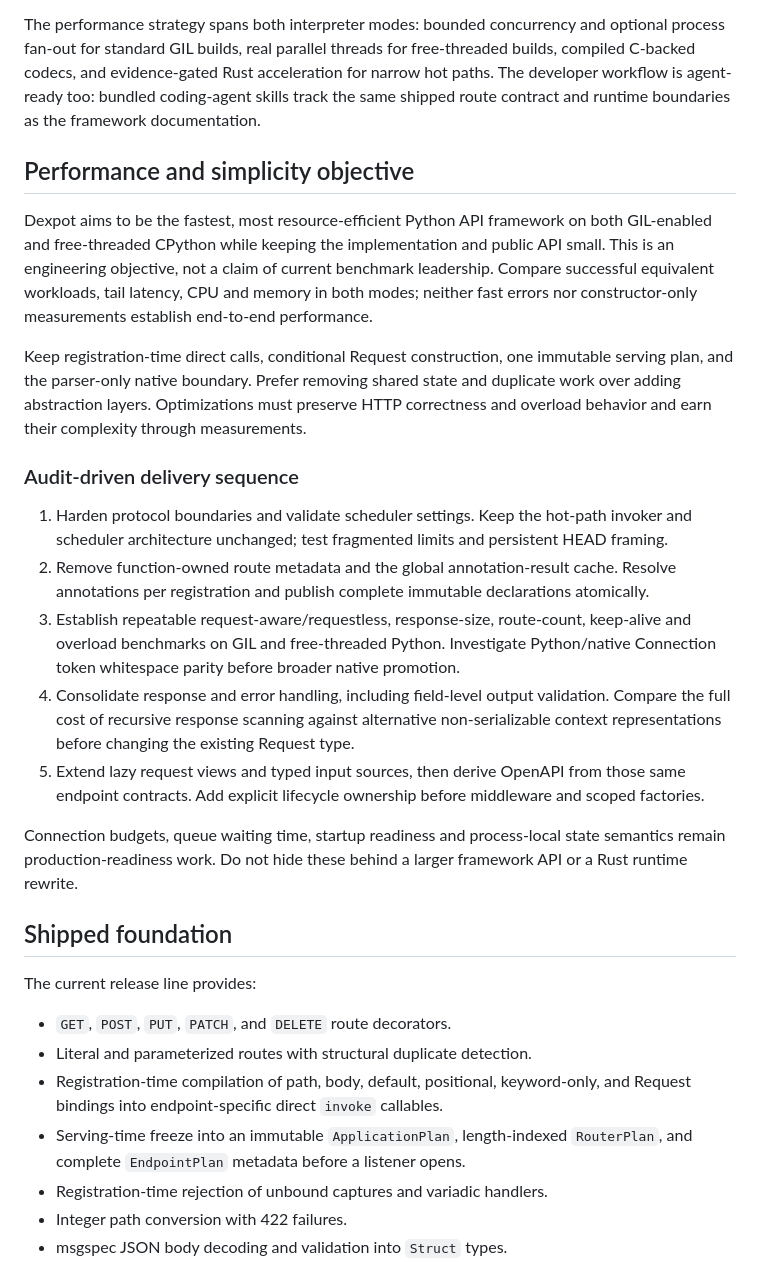
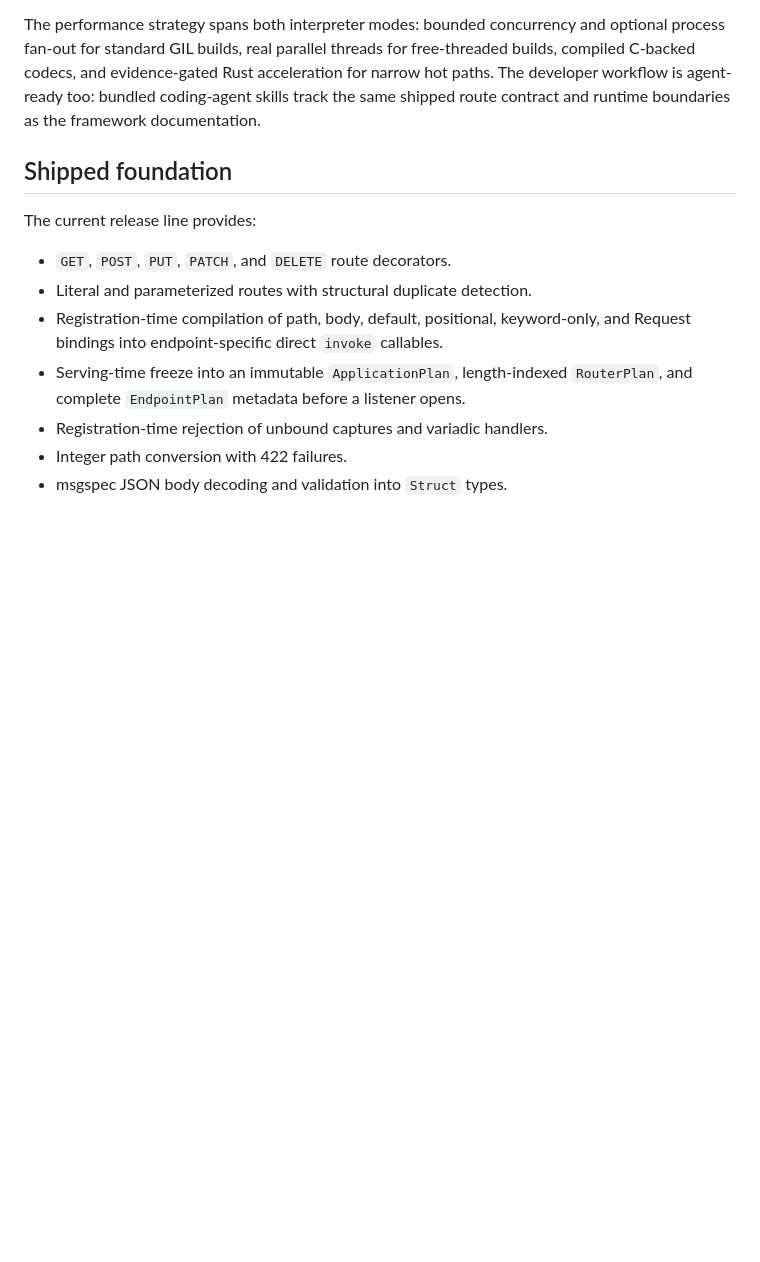
Before and after one commit to tugrulguner/dexpot, a Markdown page: ROADMAP.md, the part around the change. GitHub-like rendering; blank space fills up the shorter version.

Commit message:
docs: leave research roadmap to dedicated pull request

```diff
--- a/ROADMAP.md
+++ b/ROADMAP.md
@@ -19,38 +19,6 @@ process fan-out for standard GIL builds, real parallel threads for free-threaded
 compiled C-backed codecs, and evidence-gated Rust acceleration for narrow hot paths. The
 developer workflow is agent-ready too: bundled coding-agent skills track the same shipped
 route contract and runtime boundaries as the framework documentation.
-
-## Performance and simplicity objective
-
-Dexpot aims to be the fastest, most resource-efficient Python API framework on both
-GIL-enabled and free-threaded CPython while keeping the implementation and public API small.
-This is an engineering objective, not a claim of current benchmark leadership. Compare
-successful equivalent workloads, tail latency, CPU and memory in both modes; neither fast
-errors nor constructor-only measurements establish end-to-end performance.
-
-Keep registration-time direct calls, conditional Request construction, one immutable serving
-plan, and the parser-only native boundary. Prefer removing shared state and duplicate work
-over adding abstraction layers. Optimizations must preserve HTTP correctness and overload
-behavior and earn their complexity through measurements.
-
-### Audit-driven delivery sequence
-
-1. Harden protocol boundaries and validate scheduler settings. Keep the hot-path invoker and
-   scheduler architecture unchanged; test fragmented limits and persistent HEAD framing.
-2. Remove function-owned route metadata and the global annotation-result cache. Resolve
-   annotations per registration and publish complete immutable declarations atomically.
-3. Establish repeatable request-aware/requestless, response-size, route-count, keep-alive and
-   overload benchmarks on GIL and free-threaded Python. Investigate Python/native Connection
-   token whitespace parity before broader native promotion.
-4. Consolidate response and error handling, including field-level output validation. Compare
-   the full cost of recursive response scanning against alternative non-serializable context
-   representations before changing the existing Request type.
-5. Extend lazy request views and typed input sources, then derive OpenAPI from those same
-   endpoint contracts. Add explicit lifecycle ownership before middleware and scoped factories.
-
-Connection budgets, queue waiting time, startup readiness and process-local state semantics
-remain production-readiness work. Do not hide these behind a larger framework API or a Rust
-runtime rewrite.
 
 ## Shipped foundation
 
```
